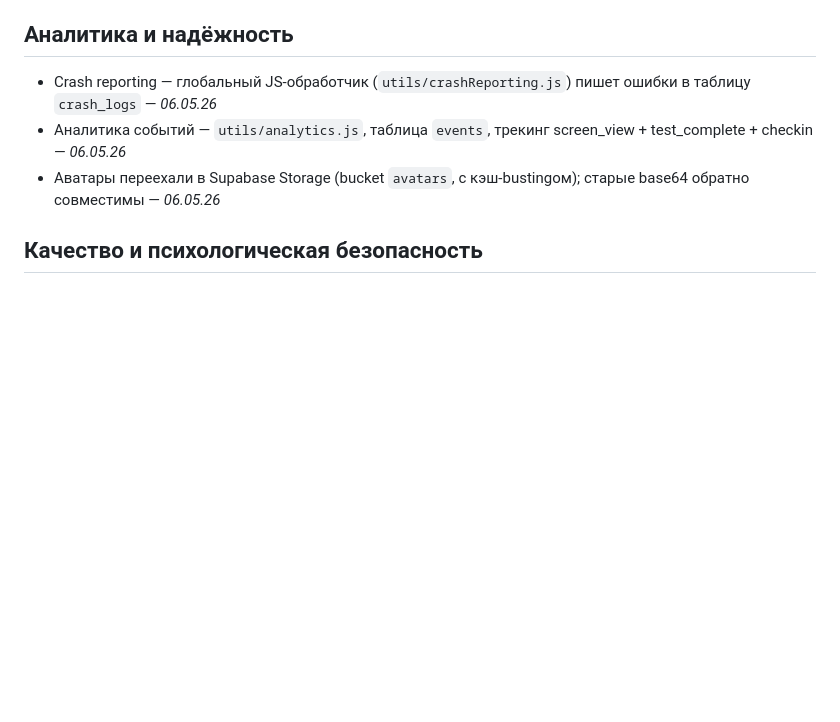
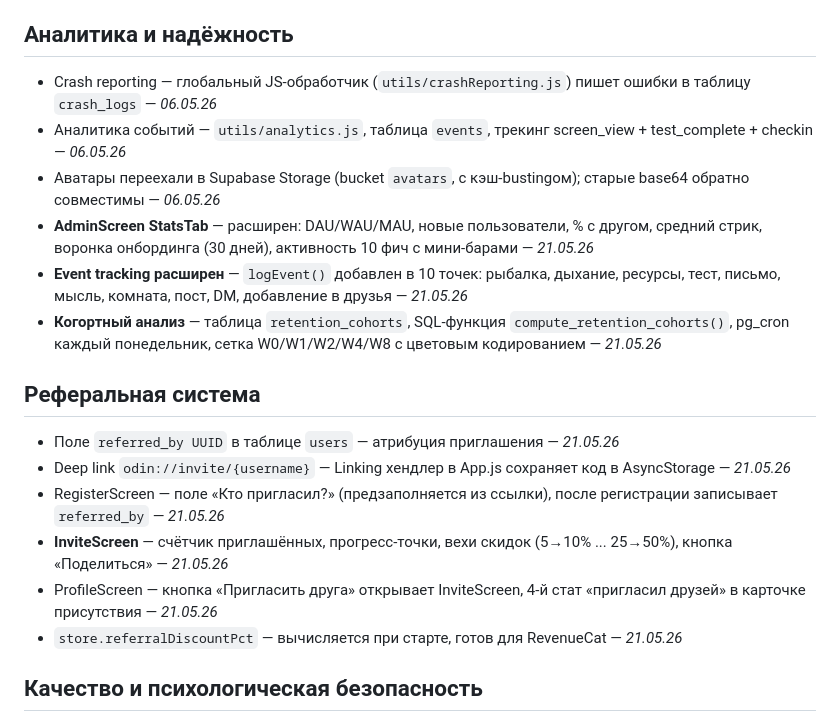
Before and after one commit to KrakovA05/Zface, a Markdown page: DONE.md, the part around the change. GitHub-like rendering; blank space fills up the shorter version.

Commit message:
docs: актуализация CLAUDE.md и DONE.md — аналитика, рефералы, админ

```diff
--- a/DONE.md
+++ b/DONE.md
@@ -128,6 +128,17 @@
 - Crash reporting — глобальный JS-обработчик (`utils/crashReporting.js`) пишет ошибки в таблицу `crash_logs` — _06.05.26_
 - Аналитика событий — `utils/analytics.js`, таблица `events`, трекинг screen_view + test_complete + checkin — _06.05.26_
 - Аватары переехали в Supabase Storage (bucket `avatars`, с кэш-bustingом); старые base64 обратно совместимы — _06.05.26_
+- **AdminScreen StatsTab** — расширен: DAU/WAU/MAU, новые пользователи, % с другом, средний стрик, воронка онбординга (30 дней), активность 10 фич с мини-барами — _21.05.26_
+- **Event tracking расширен** — `logEvent()` добавлен в 10 точек: рыбалка, дыхание, ресурсы, тест, письмо, мысль, комната, пост, DM, добавление в друзья — _21.05.26_
+- **Когортный анализ** — таблица `retention_cohorts`, SQL-функция `compute_retention_cohorts()`, pg_cron каждый понедельник, сетка W0/W1/W2/W4/W8 с цветовым кодированием — _21.05.26_
+
+## Реферальная система
+- Поле `referred_by UUID` в таблице `users` — атрибуция приглашения — _21.05.26_
+- Deep link `odin://invite/{username}` — Linking хендлер в App.js сохраняет код в AsyncStorage — _21.05.26_
+- RegisterScreen — поле «Кто пригласил?» (предзаполняется из ссылки), после регистрации записывает `referred_by` — _21.05.26_
+- **InviteScreen** — счётчик приглашённых, прогресс-точки, вехи скидок (5→10% ... 25→50%), кнопка «Поделиться» — _21.05.26_
+- ProfileScreen — кнопка «Пригласить друга» открывает InviteScreen, 4-й стат «пригласил друзей» в карточке присутствия — _21.05.26_
+- `store.referralDiscountPct` — вычисляется при старте, готов для RevenueCat — _21.05.26_
 
 ## Качество и психологическая безопасность
 - Тексты уровней (`LEVEL_DATA`) переписаны в безопасном психологическом фрейминге (без «тебе действительно плохо») — _05.05.26_
```
Also changed, not shown: CLAUDE.md (+5 -1 lines).
